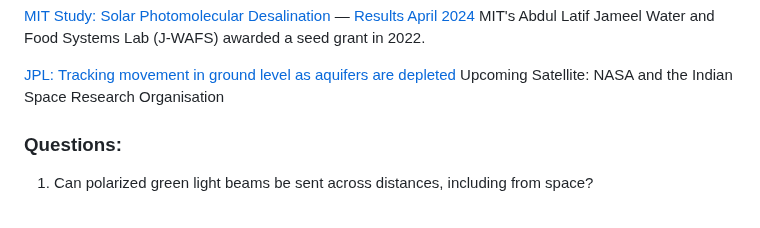
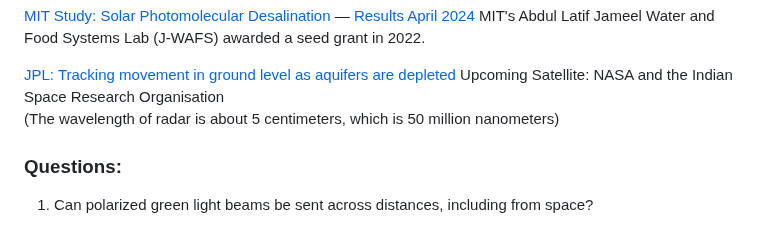
Before and after one commit to ModelEarth/evaporation-kits, a Markdown page: README.md, the part around the change. Drawn GitHub-style.

Commit message:
Radar info

```diff
--- a/README.md
+++ b/README.md
@@ -16,6 +16,7 @@ MIT's Abdul Latif Jameel Water and Food Systems Lab (J-WAFS) awarded a seed gran
 
 [JPL: Tracking movement in ground level as aquifers are depleted](https://www.jpl.nasa.gov/edu/news/2024/4/18/tracking-tiny-movements-means-big-impacts-for-earth-science/)
 Upcoming Satellite: NASA and the Indian Space Research Organisation
+(The wavelength of radar is about 5 centimeters, which is 50 million nanometers)
 
 ### Questions:
 
```
